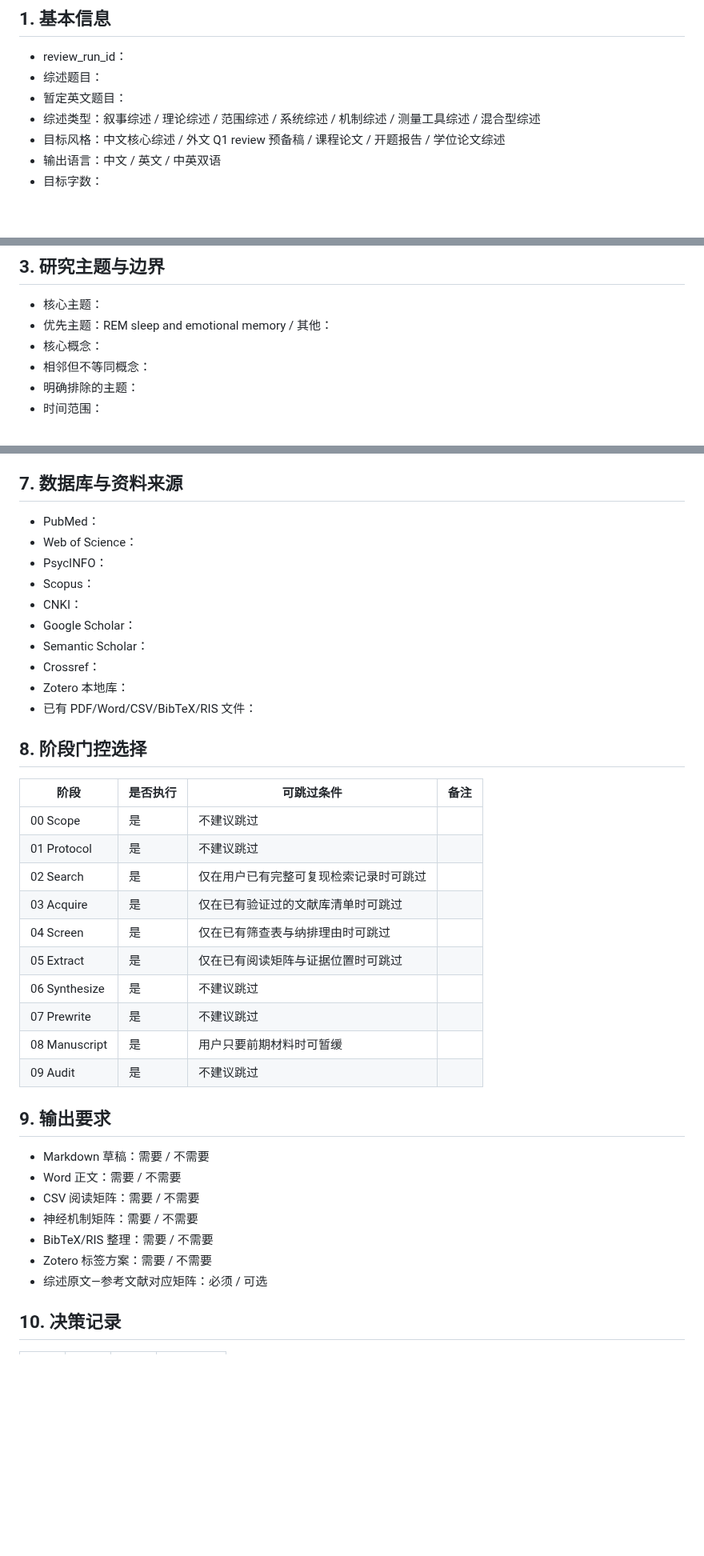
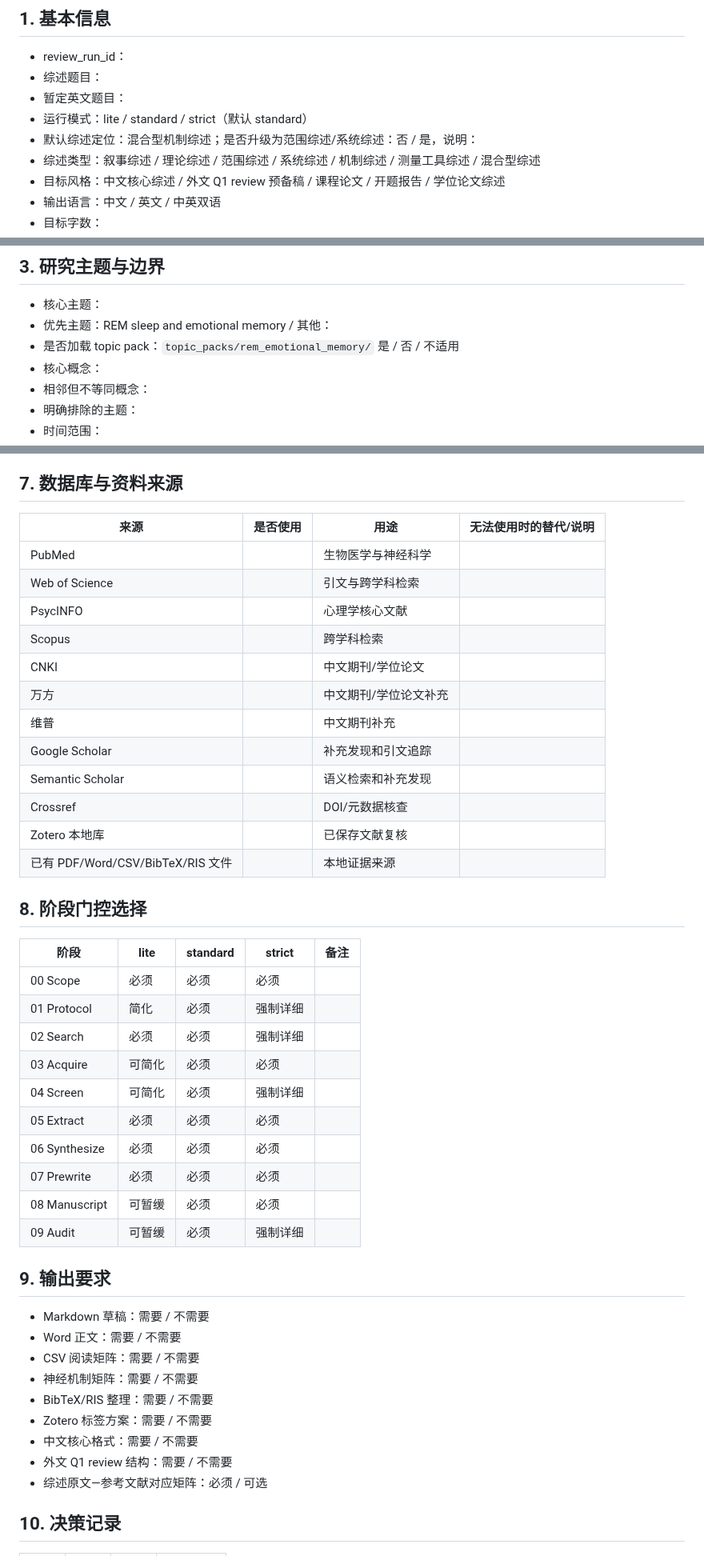
Before and after one commit to nayunzhishui/psychology-research-pipeline, a Markdown page: psych-cog-neuro-review/templates/project_intake.md, 3 parts joined by grey strips. Shown at 80% size. GitHub-like rendering; blank space fills up the shorter version.

Commit message:
Add run mode and Chinese database options to intake

```diff
--- a/psych-cog-neuro-review/templates/project_intake.md
+++ b/psych-cog-neuro-review/templates/project_intake.md
@@ -5,6 +5,8 @@
 - review_run_id：
 - 综述题目：
 - 暂定英文题目：
+- 运行模式：lite / standard / strict（默认 standard）
+- 默认综述定位：混合型机制综述；是否升级为范围综述/系统综述：否 / 是，说明：
 - 综述类型：叙事综述 / 理论综述 / 范围综述 / 系统综述 / 机制综述 / 测量工具综述 / 混合型综述
 - 目标风格：中文核心综述 / 外文 Q1 review 预备稿 / 课程论文 / 开题报告 / 学位论文综述
 - 输出语言：中文 / 英文 / 中英双语
@@ -21,6 +23,7 @@
 
 - 核心主题：
 - 优先主题：REM sleep and emotional memory / 其他：
+- 是否加载 topic pack：`topic_packs/rem_emotional_memory/` 是 / 否 / 不适用
 - 核心概念：
 - 相邻但不等同概念：
 - 明确排除的主题：
@@ -59,31 +62,35 @@
 
 ## 7. 数据库与资料来源
 
-- PubMed：
-- Web of Science：
-- PsycINFO：
-- Scopus：
-- CNKI：
-- Google Scholar：
-- Semantic Scholar：
-- Crossref：
-- Zotero 本地库：
-- 已有 PDF/Word/CSV/BibTeX/RIS 文件：
+| 来源 | 是否使用 | 用途 | 无法使用时的替代/说明 |
+|---|---|---|---|
+| PubMed |  | 生物医学与神经科学 |  |
+| Web of Science |  | 引文与跨学科检索 |  |
+| PsycINFO |  | 心理学核心文献 |  |
+| Scopus |  | 跨学科检索 |  |
+| CNKI |  | 中文期刊/学位论文 |  |
+| 万方 |  | 中文期刊/学位论文补充 |  |
+| 维普 |  | 中文期刊补充 |  |
+| Google Scholar |  | 补充发现和引文追踪 |  |
+| Semantic Scholar |  | 语义检索和补充发现 |  |
+| Crossref |  | DOI/元数据核查 |  |
+| Zotero 本地库 |  | 已保存文献复核 |  |
+| 已有 PDF/Word/CSV/BibTeX/RIS 文件 |  | 本地证据来源 |  |
 
 ## 8. 阶段门控选择
 
-| 阶段 | 是否执行 | 可跳过条件 | 备注 |
-|---|---|---|---|
-| 00 Scope | 是 | 不建议跳过 |  |
-| 01 Protocol | 是 | 不建议跳过 |  |
-| 02 Search | 是 | 仅在用户已有完整可复现检索记录时可跳过 |  |
-| 03 Acquire | 是 | 仅在已有验证过的文献库清单时可跳过 |  |
-| 04 Screen | 是 | 仅在已有筛查表与纳排理由时可跳过 |  |
-| 05 Extract | 是 | 仅在已有阅读矩阵与证据位置时可跳过 |  |
-| 06 Synthesize | 是 | 不建议跳过 |  |
-| 07 Prewrite | 是 | 不建议跳过 |  |
-| 08 Manuscript | 是 | 用户只要前期材料时可暂缓 |  |
-| 09 Audit | 是 | 不建议跳过 |  |
+| 阶段 | lite | standard | strict | 备注 |
+|---|---|---|---|---|
+| 00 Scope | 必须 | 必须 | 必须 |  |
+| 01 Protocol | 简化 | 必须 | 强制详细 |  |
+| 02 Search | 必须 | 必须 | 强制详细 |  |
+| 03 Acquire | 可简化 | 必须 | 必须 |  |
+| 04 Screen | 可简化 | 必须 | 强制详细 |  |
+| 05 Extract | 必须 | 必须 | 必须 |  |
+| 06 Synthesize | 必须 | 必须 | 必须 |  |
+| 07 Prewrite | 必须 | 必须 | 必须 |  |
+| 08 Manuscript | 可暂缓 | 必须 | 必须 |  |
+| 09 Audit | 可暂缓 | 必须 | 强制详细 |  |
 
 ## 9. 输出要求
 
@@ -93,6 +100,8 @@
 - 神经机制矩阵：需要 / 不需要
 - BibTeX/RIS 整理：需要 / 不需要
 - Zotero 标签方案：需要 / 不需要
+- 中文核心格式：需要 / 不需要
+- 外文 Q1 review 结构：需要 / 不需要
 - 综述原文—参考文献对应矩阵：必须 / 可选
 
 ## 10. 决策记录
```
